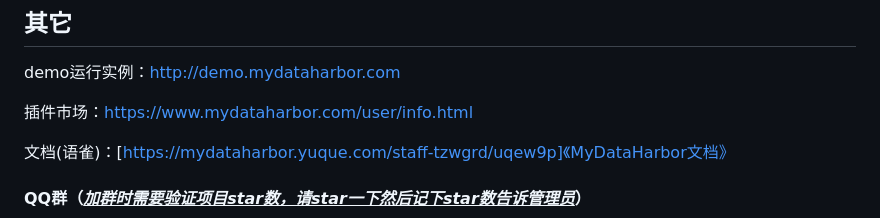
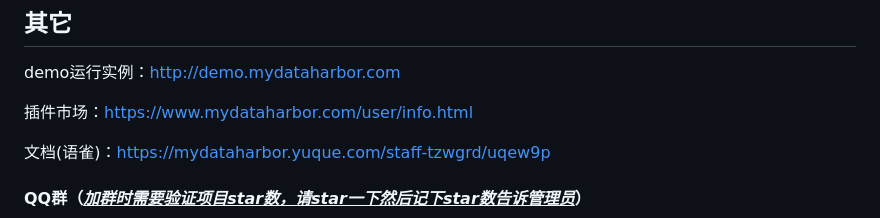
Before and after one commit to mydataharbor/mydataharbor, a Markdown page: README.md, the part around the change. GitHub-like rendering.

```diff
--- a/README.md
+++ b/README.md
@@ -167,7 +167,7 @@ demo运行实例：http://demo.mydataharbor.com
 
 插件市场：https://www.mydataharbor.com/user/info.html
 
-文档(语雀)：[https://mydataharbor.yuque.com/staff-tzwgrd/uqew9p]《MyDataHarbor文档》
+文档(语雀)：[https://mydataharbor.yuque.com/staff-tzwgrd/uqew9p](https://mydataharbor.yuque.com/staff-tzwgrd/uqew9p)
 
 #### QQ群（**<u>*加群时需要验证项目star数，请star一下然后记下star数告诉管理员*</u>**）
 
```
